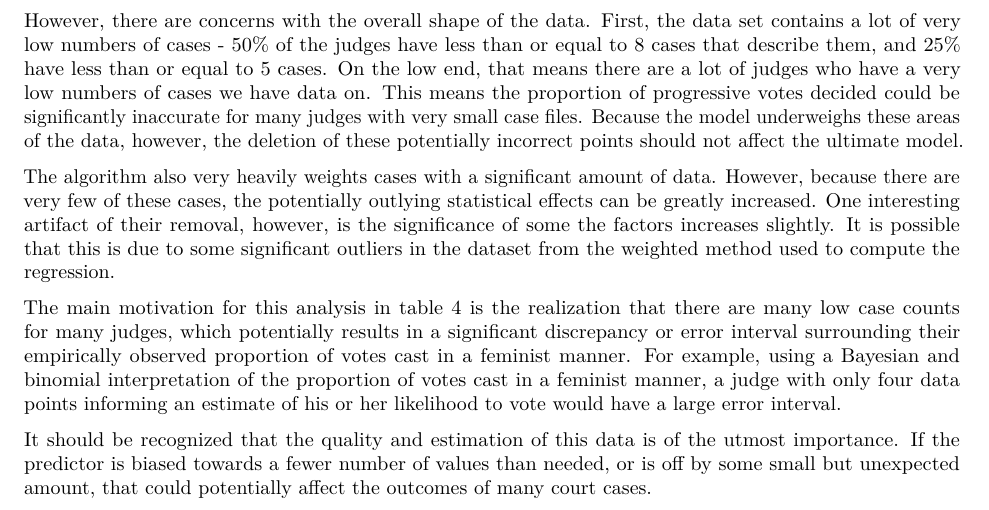
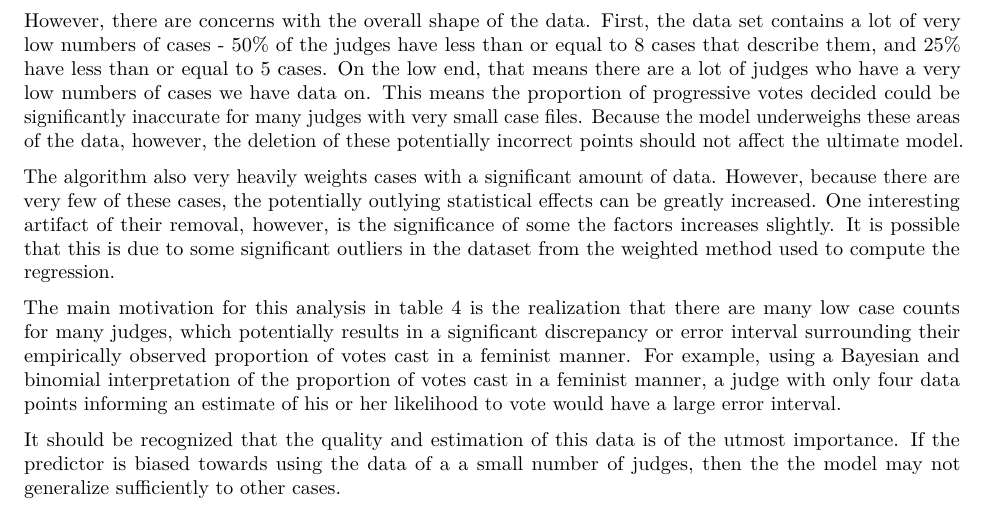
Before and after one commit to ebuxheli/glynn_sen-judicial, an R Markdown document (replication1.Rmd): part of page 4 of 12, cut so that both start at the same text. Rendered offline with R 4.5, knitr and Pandoc, then LaTeX, with nearby package versions; some code elsewhere in the file could not run offline; column names are cleaned by a stand-in for the janitor package.

Commit message:
punch up table 5 text

```diff
--- a/replication1.Rmd
+++ b/replication1.Rmd
@@ -272,7 +272,7 @@ The algorithm also very heavily weights cases with a significant amount of data.
 
 The main motivation for this analysis in table 4 is the realization that there are many low case counts for many judges, which potentially results in a significant discrepancy or error interval surrounding their empirically observed proportion of votes cast in a feminist manner. For example, using a Bayesian and binomial interpretation of the proportion of votes cast in a feminist manner, a judge with only four data points informing an estimate of his or her likelihood to vote would have a large error interval.
 
-It should be recognized that the quality and estimation of this data is of the utmost importance. If the predictor is biased towards a fewer number of values than needed, or is off by some small but unexpected amount, that could potentially affect the outcomes of many court cases.
+It should be recognized that the quality and estimation of this data is of the utmost importance. If the predictor is biased towards using the data of a a small number of judges, then the the model may not generalize sufficiently to other cases.
 
 
 
```
Also changed, not shown: replication1.pdf.
